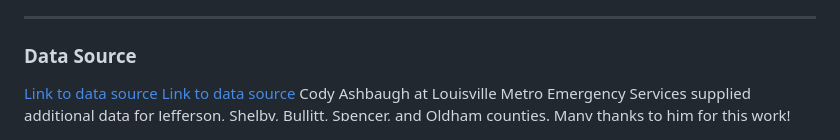
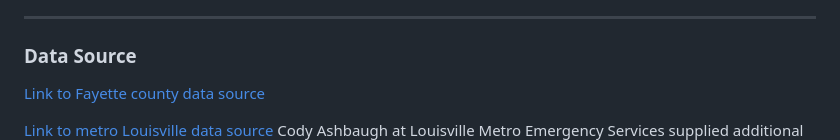
Before and after one commit to hshissong/KY-Warning-Sirens, a Markdown page: README.md, the part around the change. Drawn GitHub-style.

```diff
--- a/README.md
+++ b/README.md
@@ -20,8 +20,9 @@ If you wanted to include a table of contents to sections, and then links to each
 
 ### Data Source
 
-[Link to data source](https://data.lexingtonky.gov/datasets/eab218eb4e2249d59a39401b5ee25d6e/explore)
-[Link to data source](https://jefferson-ky-outdoor-warning-sirens-lojic.hub.arcgis.com/)
+[Link to Fayette county data source](https://data.lexingtonky.gov/datasets/eab218eb4e2249d59a39401b5ee25d6e/explore)
+
+[Link to metro Louisville data source](https://jefferson-ky-outdoor-warning-sirens-lojic.hub.arcgis.com/)
 Cody Ashbaugh at Louisville Metro Emergency Services supplied additional data for Jefferson, Shelby, Bullitt, Spencer, and Oldham counties. Many thanks to him for this work!
 Most data around Cincinnati and the outliers across the state came from Open Street Map
 
```
